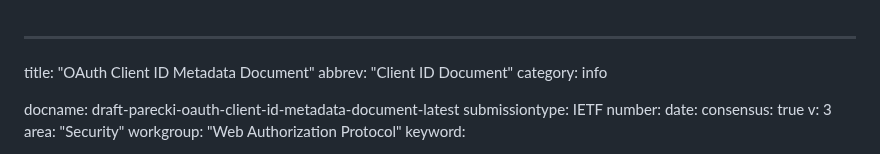
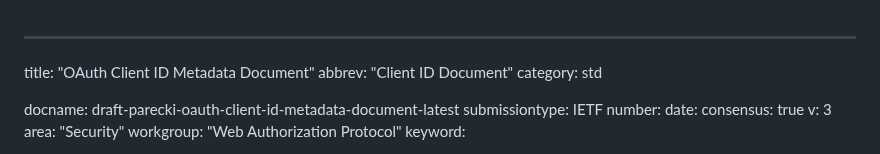
Before and after one commit to aaronpk/draft-parecki-oauth-client-id-metadata-document, a Markdown page: draft-parecki-oauth-client-id-metadata-document.md, the part around the change. GitHub-like rendering.

Commit message:
update category

```diff
--- a/draft-parecki-oauth-client-id-metadata-document.md
+++ b/draft-parecki-oauth-client-id-metadata-document.md
@@ -1,7 +1,7 @@
 ---
 title: "OAuth Client ID Metadata Document"
 abbrev: "Client ID Document"
-category: info
+category: std
 
 docname: draft-parecki-oauth-client-id-metadata-document-latest
 submissiontype: IETF
```
